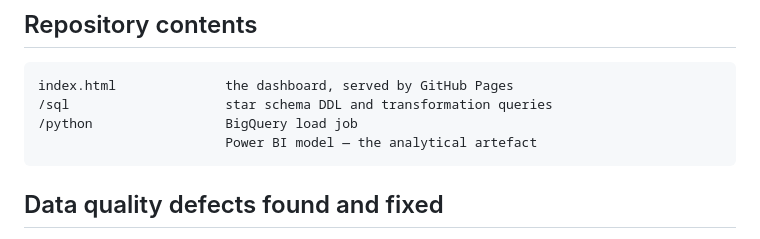
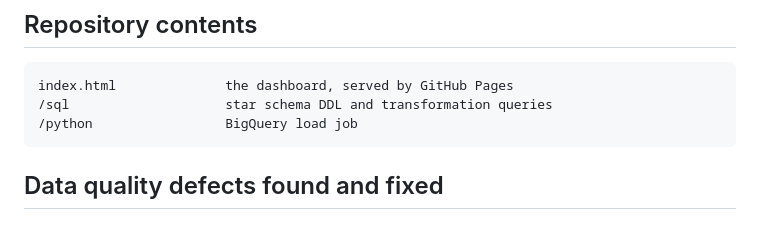
Before and after one commit to BALAJIELANGOVAN/data-analyis-project, a Markdown page: README.md, the part around the change. GitHub-like rendering.

Commit message:
Remove orphaned .pbix line from Repository contents

````diff
--- a/README.md
+++ b/README.md
@@ -52,7 +52,6 @@ The load job infers schema with autodetect rather than declaring types explicitl
 index.html              the dashboard, served by GitHub Pages
 /sql                    star schema DDL and transformation queries
 /python                 BigQuery load job
-                        Power BI model — the analytical artefact
 ```
 
 ## Data quality defects found and fixed
````
